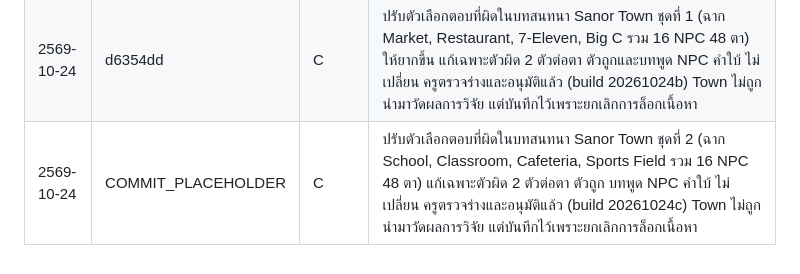
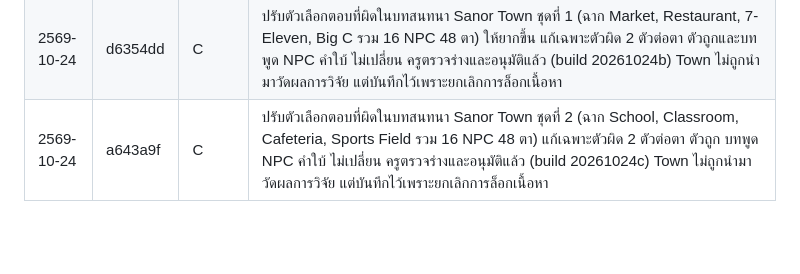
Before and after one commit to khunphibun1234-design/sanor-english-world, a Markdown page: CHANGELOG.md, the part around the change. Drawn GitHub-style; blank space fills up the shorter version.

Commit message:
CHANGELOG: ใส่ hash a643a9f
Co-Authored-By: Claude Sonnet 5.5 <noreply@anthropic.com>
Claude-Session: https://claude.ai/code/session_012P7sLq3fvWMLykRL3WhdLi

```diff
--- a/CHANGELOG.md
+++ b/CHANGELOG.md
@@ -80,4 +80,4 @@
 | 2569-10-23 | e082d82 | C | หัวข้อ 25 Weekend ใช้เสียง temple เป็นไฟล์ใหม่ที่ครูส่งมา (7abb9a93) แยกจากหัวข้อ 14 ที่ยังใช้ temple1: เพิ่มคลิป temple@25 ต่อท้ายชุด L25 และเพิ่มกลไก VCALT ใน vcFind (เฉพาะตอนเปิดหน้าหัวข้อ 25 ใช้คลิปนี้ ที่อื่นใช้ temple1) ตรวจคลิปเดิมใน L25 SNR ต่ำสุด 19.8 dB ไม่พบปัญหา build 20261023k |
 | 2569-10-24 | f04d81c | U | เพิ่มการ์ด "Try it in Sanor Town ลองใช้ใน Town" ท้ายหน้าผลควิซ ต่อจากการ์ด "Think about it" ของ 15 หัวข้อ (2, 6, 8, 9, 10, 11, 14, 15, 16, 17, 18, 19, 20, 22, 23) กดแล้วเปิดฉาก Town ที่เกี่ยวข้อง (Home, School, Classroom, Cafeteria, Sports Field, Khong Chiam, Candle Festival, Songkran, Market, Restaurant, 7-Eleven, Big C, Mall) ปุ่มกลับ "← Lesson" กลับหน้าบทเรียน เพิ่ม SanorTown.openScene() ไม่แก้เนื้อหา คะแนน หรือข้อมูลที่ส่ง ไม่ส่งข้อมูลใดจาก Town ทดสอบอัตโนมัติ 360px ผ่าน (build 20261024a) |
 | 2569-10-24 | d6354dd | C | ปรับตัวเลือกตอบที่ผิดในบทสนทนา Sanor Town ชุดที่ 1 (ฉาก Market, Restaurant, 7-Eleven, Big C รวม 16 NPC 48 ตา) ให้ยากขึ้น แก้เฉพาะตัวผิด 2 ตัวต่อตา ตัวถูกและบทพูด NPC คำใบ้ ไม่เปลี่ยน ครูตรวจร่างและอนุมัติแล้ว (build 20261024b) Town ไม่ถูกนำมาวัดผลการวิจัย แต่บันทึกไว้เพราะยกเลิกการล็อกเนื้อหา |
-| 2569-10-24 | COMMIT_PLACEHOLDER | C | ปรับตัวเลือกตอบที่ผิดในบทสนทนา Sanor Town ชุดที่ 2 (ฉาก School, Classroom, Cafeteria, Sports Field รวม 16 NPC 48 ตา) แก้เฉพาะตัวผิด 2 ตัวต่อตา ตัวถูก บทพูด NPC คำใบ้ ไม่เปลี่ยน ครูตรวจร่างและอนุมัติแล้ว (build 20261024c) Town ไม่ถูกนำมาวัดผลการวิจัย แต่บันทึกไว้เพราะยกเลิกการล็อกเนื้อหา |
+| 2569-10-24 | a643a9f | C | ปรับตัวเลือกตอบที่ผิดในบทสนทนา Sanor Town ชุดที่ 2 (ฉาก School, Classroom, Cafeteria, Sports Field รวม 16 NPC 48 ตา) แก้เฉพาะตัวผิด 2 ตัวต่อตา ตัวถูก บทพูด NPC คำใบ้ ไม่เปลี่ยน ครูตรวจร่างและอนุมัติแล้ว (build 20261024c) Town ไม่ถูกนำมาวัดผลการวิจัย แต่บันทึกไว้เพราะยกเลิกการล็อกเนื้อหา |
```
